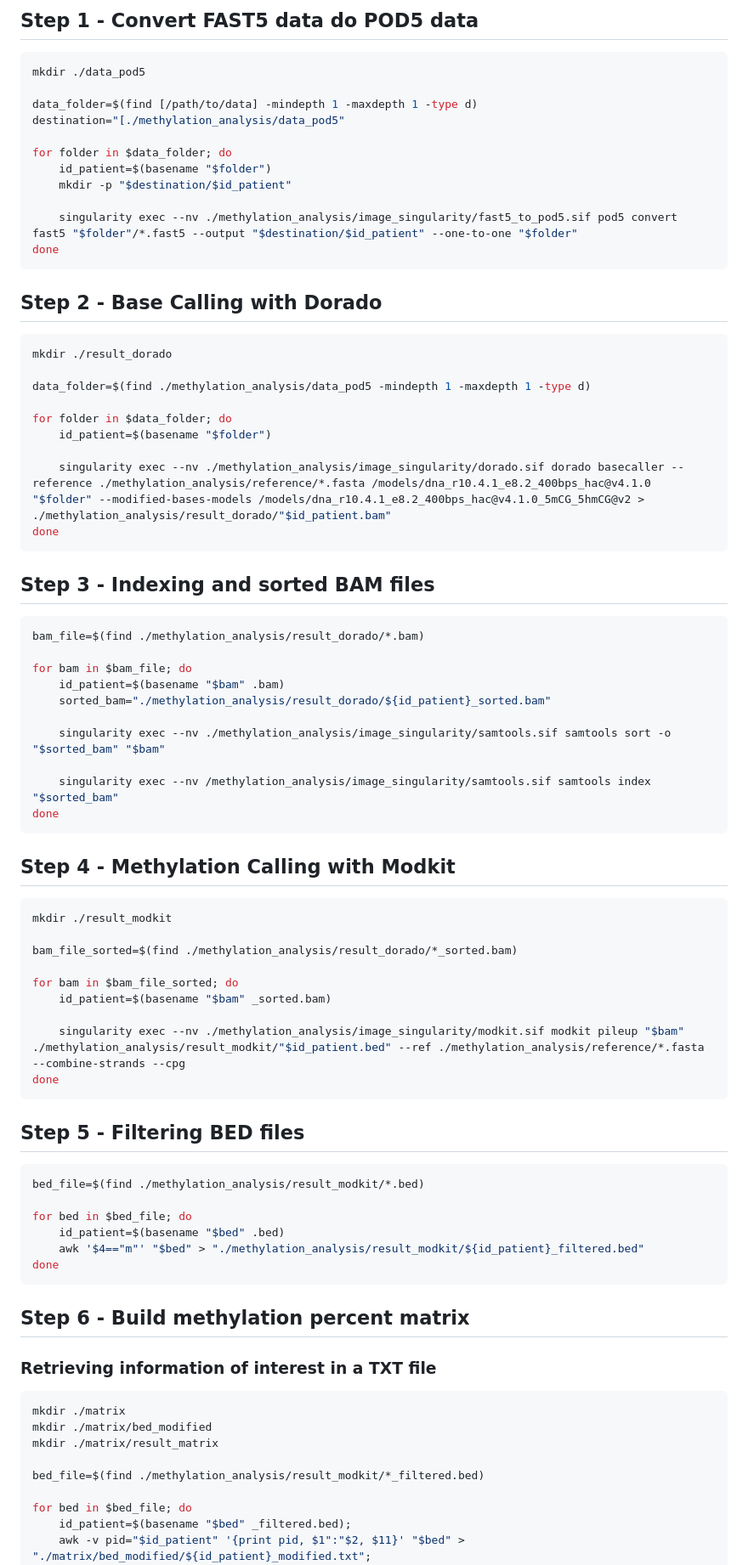
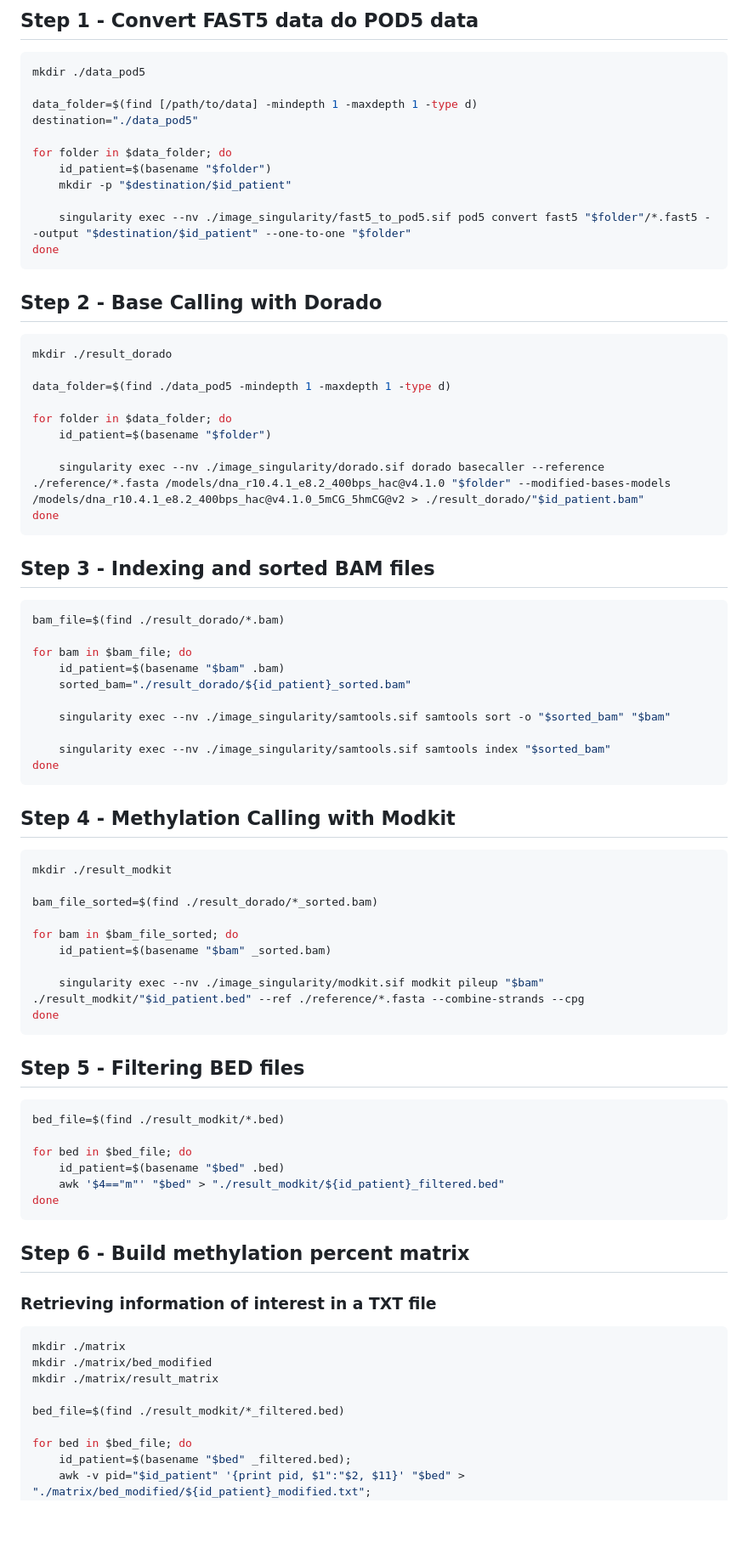
Before and after one commit to ebaligand/methylation_analysis_of_nanopore_data, a Markdown page: README.md, the part around one of its changes. Shown at 85% size. Rendered like a GitHub page; blank space fills up the shorter version.

````diff
--- a/README.md
+++ b/README.md
@@ -60,13 +60,13 @@ mkdir reference # Create this folder insite "methylation_analysis"
 mkdir ./data_pod5
 
 data_folder=$(find [/path/to/data] -mindepth 1 -maxdepth 1 -type d)
-destination="[./methylation_analysis/data_pod5"
+destination="./data_pod5"
 
 for folder in $data_folder; do
     id_patient=$(basename "$folder")
     mkdir -p "$destination/$id_patient"
 
-    singularity exec --nv ./methylation_analysis/image_singularity/fast5_to_pod5.sif pod5 convert fast5 "$folder"/*.fast5 --output "$destination/$id_patient" --one-to-one "$folder"
+    singularity exec --nv ./image_singularity/fast5_to_pod5.sif pod5 convert fast5 "$folder"/*.fast5 --output "$destination/$id_patient" --one-to-one "$folder"
 done
 ```
 ## Step 2 - Base Calling with Dorado
@@ -74,26 +74,26 @@ done
 ```bash
 mkdir ./result_dorado
 
-data_folder=$(find ./methylation_analysis/data_pod5 -mindepth 1 -maxdepth 1 -type d)
+data_folder=$(find ./data_pod5 -mindepth 1 -maxdepth 1 -type d)
 
 for folder in $data_folder; do
     id_patient=$(basename "$folder")
 
-    singularity exec --nv ./methylation_analysis/image_singularity/dorado.sif dorado basecaller --reference ./methylation_analysis/reference/*.fasta /models/dna_r10.4.1_e8.2_400bps_hac@v4.1.0 "$folder" --modified-bases-models /models/dna_r10.4.1_e8.2_400bps_hac@v4.1.0_5mCG_5hmCG@v2 > ./methylation_analysis/result_dorado/"$id_patient.bam"
+    singularity exec --nv ./image_singularity/dorado.sif dorado basecaller --reference ./reference/*.fasta /models/dna_r10.4.1_e8.2_400bps_hac@v4.1.0 "$folder" --modified-bases-models /models/dna_r10.4.1_e8.2_400bps_hac@v4.1.0_5mCG_5hmCG@v2 > ./result_dorado/"$id_patient.bam"
 done
 ```
 ## Step 3 - Indexing and sorted BAM files
 
 ```bash
-bam_file=$(find ./methylation_analysis/result_dorado/*.bam)
+bam_file=$(find ./result_dorado/*.bam)
 
 for bam in $bam_file; do
     id_patient=$(basename "$bam" .bam)
-    sorted_bam="./methylation_analysis/result_dorado/${id_patient}_sorted.bam"
+    sorted_bam="./result_dorado/${id_patient}_sorted.bam"
 
-    singularity exec --nv ./methylation_analysis/image_singularity/samtools.sif samtools sort -o "$sorted_bam" "$bam"
+    singularity exec --nv ./image_singularity/samtools.sif samtools sort -o "$sorted_bam" "$bam"
 
-    singularity exec --nv /methylation_analysis/image_singularity/samtools.sif samtools index "$sorted_bam"
+    singularity exec --nv ./image_singularity/samtools.sif samtools index "$sorted_bam"
 done
 ```
 
@@ -102,22 +102,22 @@ done
 ```bash
 mkdir ./result_modkit
 
-bam_file_sorted=$(find ./methylation_analysis/result_dorado/*_sorted.bam)
+bam_file_sorted=$(find ./result_dorado/*_sorted.bam)
 
 for bam in $bam_file_sorted; do
     id_patient=$(basename "$bam" _sorted.bam)
 
-    singularity exec --nv ./methylation_analysis/image_singularity/modkit.sif modkit pileup "$bam" ./methylation_analysis/result_modkit/"$id_patient.bed" --ref ./methylation_analysis/reference/*.fasta --combine-strands --cpg
+    singularity exec --nv ./image_singularity/modkit.sif modkit pileup "$bam" ./result_modkit/"$id_patient.bed" --ref ./reference/*.fasta --combine-strands --cpg
 done
 ```
 ## Step 5 - Filtering BED files
 
 ```bash
-bed_file=$(find ./methylation_analysis/result_modkit/*.bed)
+bed_file=$(find ./result_modkit/*.bed)
 
 for bed in $bed_file; do
     id_patient=$(basename "$bed" .bed)
-    awk '$4=="m"' "$bed" > "./methylation_analysis/result_modkit/${id_patient}_filtered.bed"
+    awk '$4=="m"' "$bed" > "./result_modkit/${id_patient}_filtered.bed"
 done
 ```
 ## Step 6 - Build methylation percent matrix
@@ -129,7 +129,7 @@ mkdir ./matrix
 mkdir ./matrix/bed_modified
 mkdir ./matrix/result_matrix
 
-bed_file=$(find ./methylation_analysis/result_modkit/*_filtered.bed)
+bed_file=$(find ./result_modkit/*_filtered.bed)
 
 for bed in $bed_file; do
     id_patient=$(basename "$bed" _filtered.bed);
````
Also changed, not shown: other parts of README.md (+3 -1 lines).
